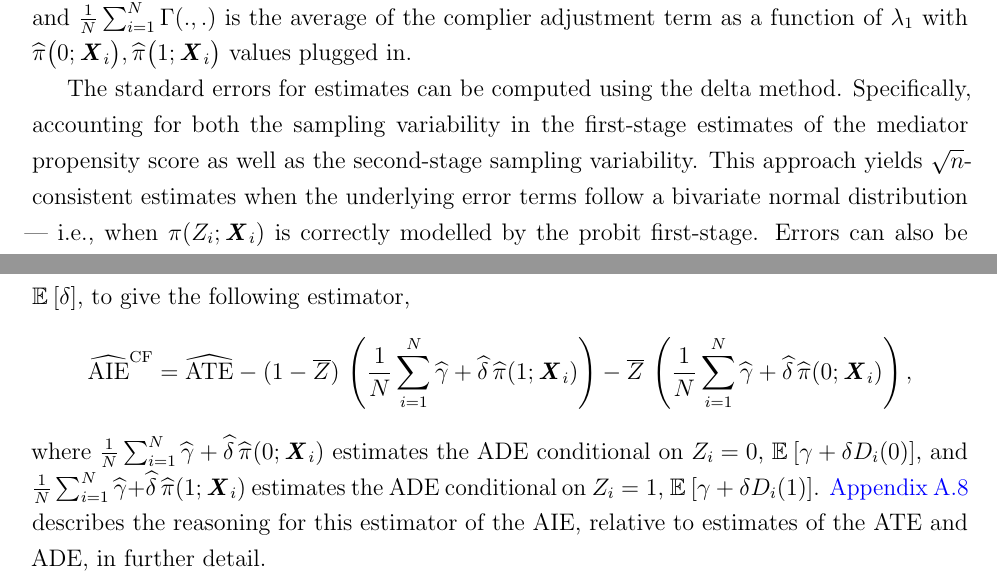
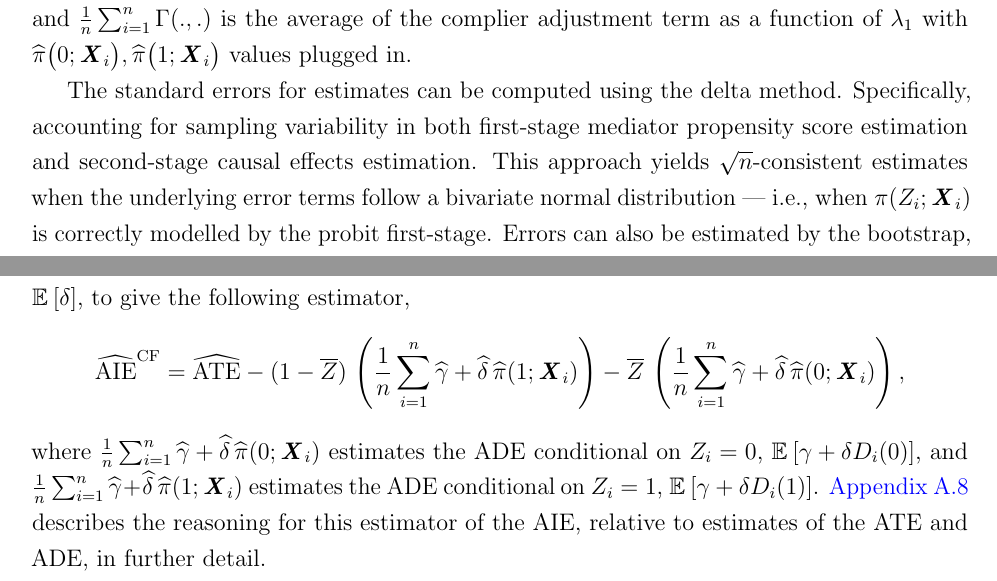
Before and after one commit to shoganhennessy/mediation-natural-experiment, a LaTeX paper (text/paper.tex, which reads text/sections/06-controlfun.tex): two parts of pages 22 and 24 of 45, joined at a grey line, cut so that both start at the same text. Compiled offline with pdfLaTeX.

Commit message:
Finishing.

```diff
--- a/text/sections/06-controlfun.tex
+++ b/text/sections/06-controlfun.tex
@@ -52,12 +52,12 @@ The resulting ADE and AIE estimates are composed from sample estimates of the te
     = \hat{\bar\pi}\; \Big(
         \hat{\beta} + \hat{\delta}\,\bar Z
         + \big(\hat \rho_1 - \hat \rho_0 \big)
-        \frac1N \sum_{i=1}^N \Gamma \big( \hat\pi(0;\vec X_i), \hat\pi(1;\vec X_i)\big) \Big) \]
-where $\bar D = \frac1N \sum_{i=1}^N D_i$, $\bar Z = \frac1N \sum_{i=1}^N Z_i$,
-$\hat{\bar\pi}$ is the estimate of the mean compliance rate, and $\frac1N \sum_{i=1}^N \Gamma(.,.)$ is the average of the complier adjustment term as a function of $\lambda_1$ with $\hat\pi \big(0; \vec X_i \big), \hat\pi \big(1; \vec X_i \big)$ values plugged in.
+        \frac1n \sum_{i=1}^n \Gamma \big( \hat\pi(0;\vec X_i), \hat\pi(1;\vec X_i)\big) \Big) \]
+where $\bar D = \frac1n \sum_{i=1}^n D_i$, $\bar Z = \frac1n \sum_{i=1}^n Z_i$,
+$\hat{\bar\pi}$ is the estimate of the mean compliance rate, and $\frac1n \sum_{i=1}^n \Gamma(.,.)$ is the average of the complier adjustment term as a function of $\lambda_1$ with $\hat\pi \big(0; \vec X_i \big), \hat\pi \big(1; \vec X_i \big)$ values plugged in.
 
 The standard errors for estimates can be computed using the delta method.
-Specifically, accounting for both the sampling variability in the first-stage estimates of the mediator propensity score as well as the second-stage sampling variability.
+Specifically, accounting for sampling variability in both first-stage mediator propensity score estimation and second-stage causal effects estimation.
 This approach yields $\sqrt{n}$-consistent estimates when the underlying error terms follow a bivariate normal distribution --- i.e., when $\pi(Z_i; \vec X_i)$ is correctly modelled by the probit first-stage.
 Errors can also be estimated by the bootstrap, by including estimation of both the first and second-stage within each bootstrap iteration.
 % \aref{appendix:implement} further describes the implementation of this approach in the R language \citep{R2023}, with a linear probit first-stage and second-stage estimated by OLS.
@@ -118,10 +118,10 @@ $\hat\delta = (\hat{\gamma + \delta}) - \hat\gamma$ for the point estimate of $\
 \[ \hat{\text{AIE}}^{\text{CF}}
     = \hat{\text{ATE}}
     - (1 - \bar Z) \, \left(
-        \frac 1N \sum_{i = 1}^N \hat\gamma + \hat \delta \, \hat\pi(1; \vec X_i) \right)
+        \frac 1n \sum_{i = 1}^n \hat\gamma + \hat \delta \, \hat\pi(1; \vec X_i) \right)
     - \bar Z \, \left(
-        \frac 1N \sum_{i = 1}^N \hat\gamma + \hat \delta \, \hat\pi(0; \vec X_i)  \right), \]
-where $\frac 1N \sum_{i = 1}^N \hat\gamma + \hat \delta \, \hat\pi(0; \vec X_i)$ estimates the ADE conditional on $Z_i = 0$, $\E{\gamma + \delta D_i(0)}$, and $\frac 1N \sum_{i = 1}^N \hat\gamma + \hat \delta \, \hat\pi(1; \vec X_i)$ estimates the ADE conditional on $Z_i = 1$, $\E{\gamma + \delta D_i(1)}$.
+        \frac 1n \sum_{i = 1}^n \hat\gamma + \hat \delta \, \hat\pi(0; \vec X_i)  \right), \]
+where $\frac 1n \sum_{i = 1}^n \hat\gamma + \hat \delta \, \hat\pi(0; \vec X_i)$ estimates the ADE conditional on $Z_i = 0$, $\E{\gamma + \delta D_i(0)}$, and $\frac 1n \sum_{i = 1}^n \hat\gamma + \hat \delta \, \hat\pi(1; \vec X_i)$ estimates the ADE conditional on $Z_i = 1$, $\E{\gamma + \delta D_i(1)}$.
 \aref{appendix:semi-parametric} describes the reasoning for this estimator of the AIE, relative to estimates of the ATE and ADE, in further detail.
 % \aref{appendix:implement} describes in further detail the implementation of this approach in the R language \citep{R2023}, with a \cite{klein1993efficient} first-stage and splines in the second-stage CF estimation.
 
```
Also changed, not shown: presentation/presentation.tex (+7 -7 lines), text/sections/02-lottery.tex (+1 -1 lines), mediation-natural-experiment-2025.pdf, presentation/presentation-files/figures/health-differences.png (added), text/paper.pdf.
